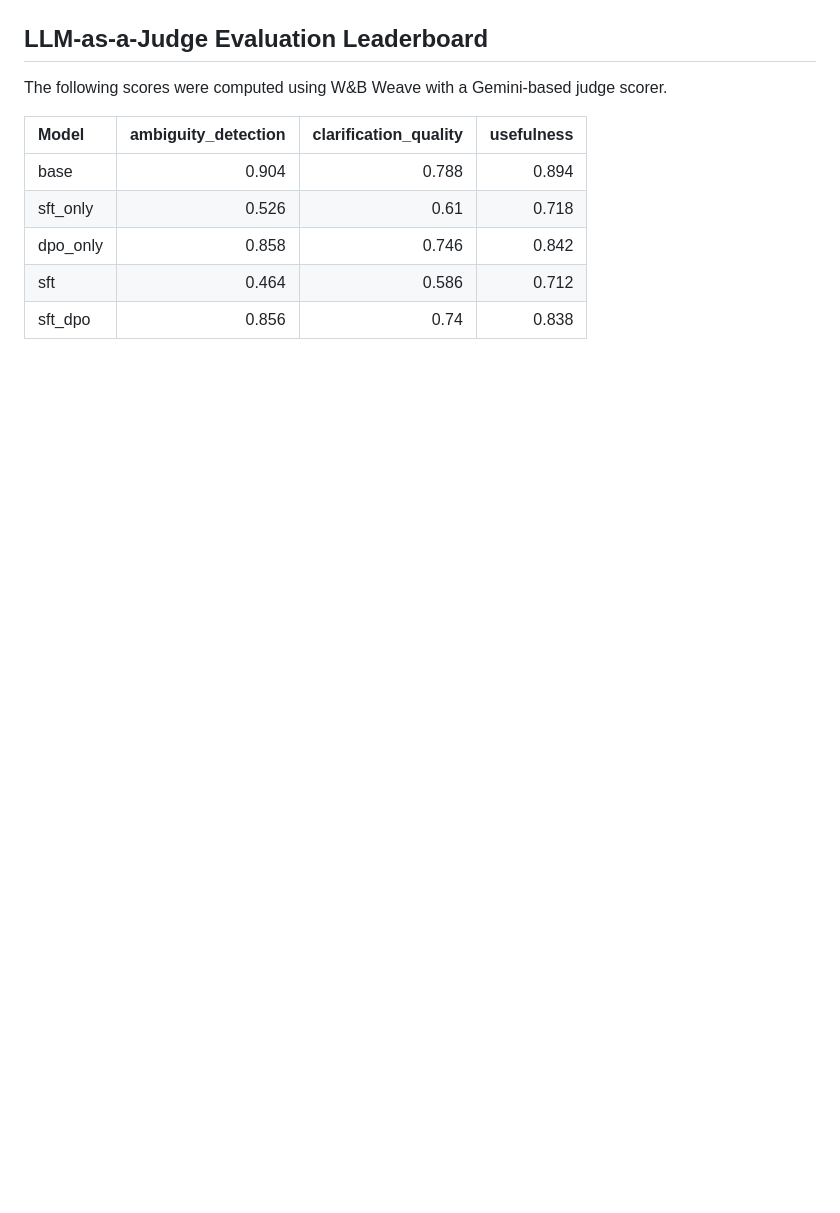
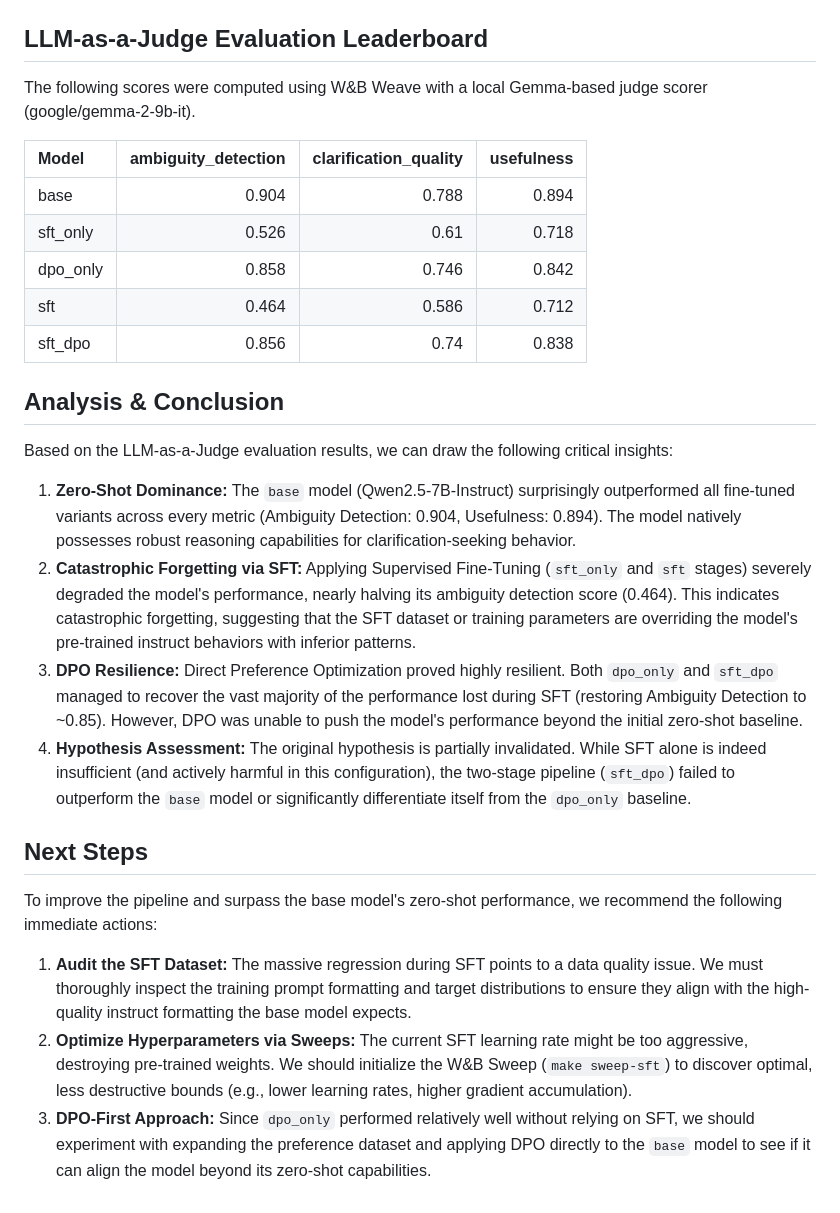
Before and after one commit to chrisjcc/ask-before-answer, a Markdown page: docs/ablation_report.md, the part around the change. GitHub-like rendering; blank space fills up the shorter version.

Commit message:
docs: add analysis and next steps to ablation report

```diff
--- a/docs/ablation_report.md
+++ b/docs/ablation_report.md
@@ -17,7 +17,7 @@ This report was automatically generated from Weights & Biases metrics.
 
 ## LLM-as-a-Judge Evaluation Leaderboard
 
-The following scores were computed using W&B Weave with a Gemini-based judge scorer.
+The following scores were computed using W&B Weave with a local Gemma-based judge scorer (google/gemma-2-9b-it).
 
 | Model    |   ambiguity_detection |   clarification_quality |   usefulness |
 |:---------|----------------------:|------------------------:|-------------:|
@@ -26,3 +26,20 @@ The following scores were computed using W&B Weave with a Gemini-based judge sco
 | dpo_only |                 0.858 |                   0.746 |        0.842 |
 | sft      |                 0.464 |                   0.586 |        0.712 |
 | sft_dpo  |                 0.856 |                   0.74  |        0.838 |
+
+## Analysis & Conclusion
+
+Based on the LLM-as-a-Judge evaluation results, we can draw the following critical insights:
+
+1. **Zero-Shot Dominance:** The `base` model (Qwen2.5-7B-Instruct) surprisingly outperformed all fine-tuned variants across every metric (Ambiguity Detection: 0.904, Usefulness: 0.894). The model natively possesses robust reasoning capabilities for clarification-seeking behavior.
+2. **Catastrophic Forgetting via SFT:** Applying Supervised Fine-Tuning (`sft_only` and `sft` stages) severely degraded the model's performance, nearly halving its ambiguity detection score (0.464). This indicates catastrophic forgetting, suggesting that the SFT dataset or training parameters are overriding the model's pre-trained instruct behaviors with inferior patterns.
+3. **DPO Resilience:** Direct Preference Optimization proved highly resilient. Both `dpo_only` and `sft_dpo` managed to recover the vast majority of the performance lost during SFT (restoring Ambiguity Detection to ~0.85). However, DPO was unable to push the model's performance beyond the initial zero-shot baseline.
+4. **Hypothesis Assessment:** The original hypothesis is partially invalidated. While SFT alone is indeed insufficient (and actively harmful in this configuration), the two-stage pipeline (`sft_dpo`) failed to outperform the `base` model or significantly differentiate itself from the `dpo_only` baseline.
+
+## Next Steps
+
+To improve the pipeline and surpass the base model's zero-shot performance, we recommend the following immediate actions:
+
+1. **Audit the SFT Dataset:** The massive regression during SFT points to a data quality issue. We must thoroughly inspect the training prompt formatting and target distributions to ensure they align with the high-quality instruct formatting the base model expects.
+2. **Optimize Hyperparameters via Sweeps:** The current SFT learning rate might be too aggressive, destroying pre-trained weights. We should initialize the W&B Sweep (`make sweep-sft`) to discover optimal, less destructive bounds (e.g., lower learning rates, higher gradient accumulation).
+3. **DPO-First Approach:** Since `dpo_only` performed relatively well without relying on SFT, we should experiment with expanding the preference dataset and applying DPO directly to the `base` model to see if it can align the model beyond its zero-shot capabilities.
```
